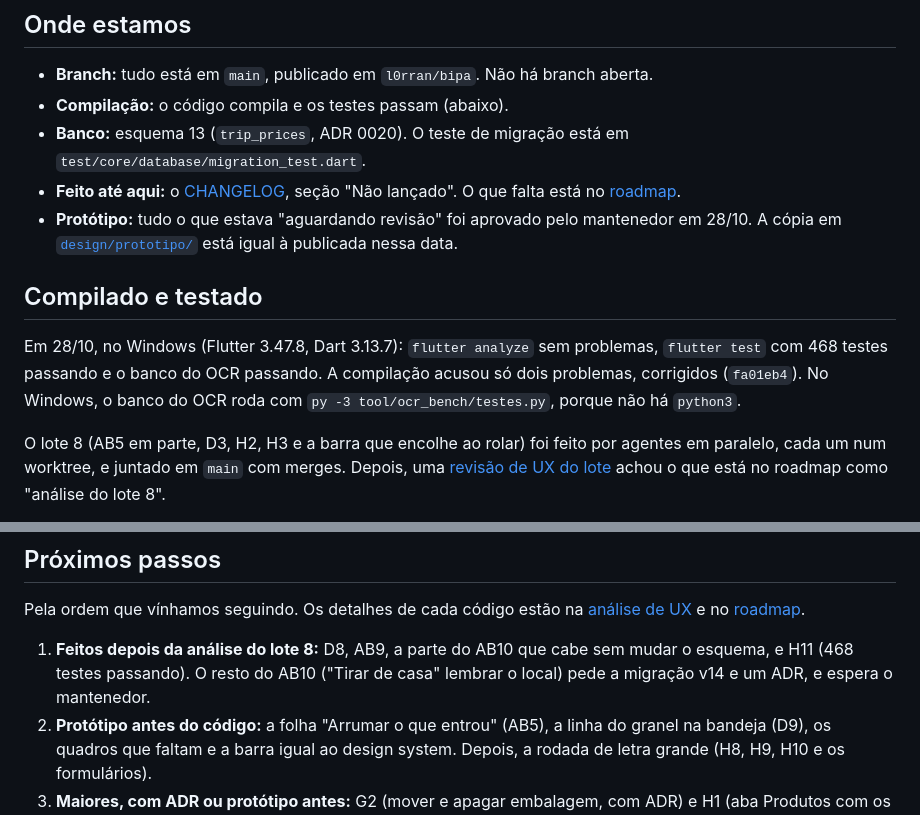
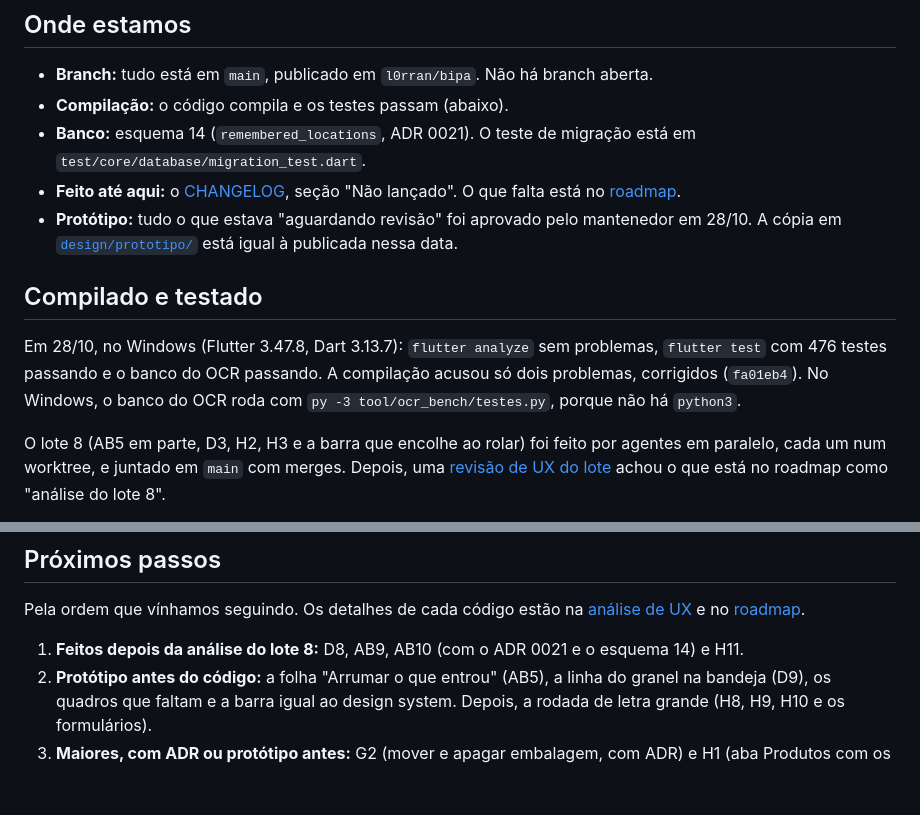
Before and after one commit to l0rran/bipa, a Markdown page: docs/estado.md, 2 parts joined by grey strips. Drawn GitHub-style; blank space fills up the shorter version.

```diff
--- a/docs/estado.md
+++ b/docs/estado.md
@@ -6,13 +6,13 @@ Retrato de 28/10/2026, para quem continua o trabalho (pessoa ou agente). Leia an
 
 - **Branch:** tudo está em `main`, publicado em `l0rran/bipa`. Não há branch aberta.
 - **Compilação:** o código compila e os testes passam (abaixo).
-- **Banco:** esquema 13 (`trip_prices`, ADR 0020). O teste de migração está em `test/core/database/migration_test.dart`.
+- **Banco:** esquema 14 (`remembered_locations`, ADR 0021). O teste de migração está em `test/core/database/migration_test.dart`.
 - **Feito até aqui:** o [CHANGELOG](../CHANGELOG.md), seção "Não lançado". O que falta está no [roadmap](roadmap.md).
 - **Protótipo:** tudo o que estava "aguardando revisão" foi aprovado pelo mantenedor em 28/10. A cópia em [`design/prototipo/`](design/prototipo/README.md) está igual à publicada nessa data.
 
 ## Compilado e testado
 
-Em 28/10, no Windows (Flutter 3.47.8, Dart 3.13.7): `flutter analyze` sem problemas, `flutter test` com 468 testes passando e o banco do OCR passando. A compilação acusou só dois problemas, corrigidos (`fa01eb4`). No Windows, o banco do OCR roda com `py -3 tool/ocr_bench/testes.py`, porque não há `python3`.
+Em 28/10, no Windows (Flutter 3.47.8, Dart 3.13.7): `flutter analyze` sem problemas, `flutter test` com 476 testes passando e o banco do OCR passando. A compilação acusou só dois problemas, corrigidos (`fa01eb4`). No Windows, o banco do OCR roda com `py -3 tool/ocr_bench/testes.py`, porque não há `python3`.
 
 O lote 8 (AB5 em parte, D3, H2, H3 e a barra que encolhe ao rolar) foi feito por agentes em paralelo, cada um num worktree, e juntado em `main` com merges. Depois, uma [revisão de UX do lote](ux/analise-ux-2026-10-28-lote8.md) achou o que está no roadmap como "análise do lote 8".
 
@@ -33,7 +33,7 @@ Achados "prováveis" das revisões que ficaram como estão, por serem raros ou p
 
 Pela ordem que vínhamos seguindo. Os detalhes de cada código estão na [análise de UX](ux/analise-ux-2026-10-28.md) e no [roadmap](roadmap.md).
 
-1. **Feitos depois da análise do lote 8:** D8, AB9, a parte do AB10 que cabe sem mudar o esquema, e H11 (468 testes passando). O resto do AB10 ("Tirar de casa" lembrar o local) pede a migração v14 e um ADR, e espera o mantenedor.
+1. **Feitos depois da análise do lote 8:** D8, AB9, AB10 (com o ADR 0021 e o esquema 14) e H11.
 2. **Protótipo antes do código:** a folha "Arrumar o que entrou" (AB5), a linha do granel na bandeja (D9), os quadros que faltam e a barra igual ao design system. Depois, a rodada de letra grande (H8, H9, H10 e os formulários).
 3. **Maiores, com ADR ou protótipo antes:** G2 (mover e apagar embalagem, com ADR) e H1 (aba Produtos com os componentes de Mercados).
 4. **Fase 0:** o ADR do modelo de dados (antes do backup) e o ADR do catálogo pronto de produtos brasileiros (fonte e licença).
```
Also changed, not shown: CHANGELOG.md (+1 -0 lines), docs/roadmap.md (+1 -1 lines).
